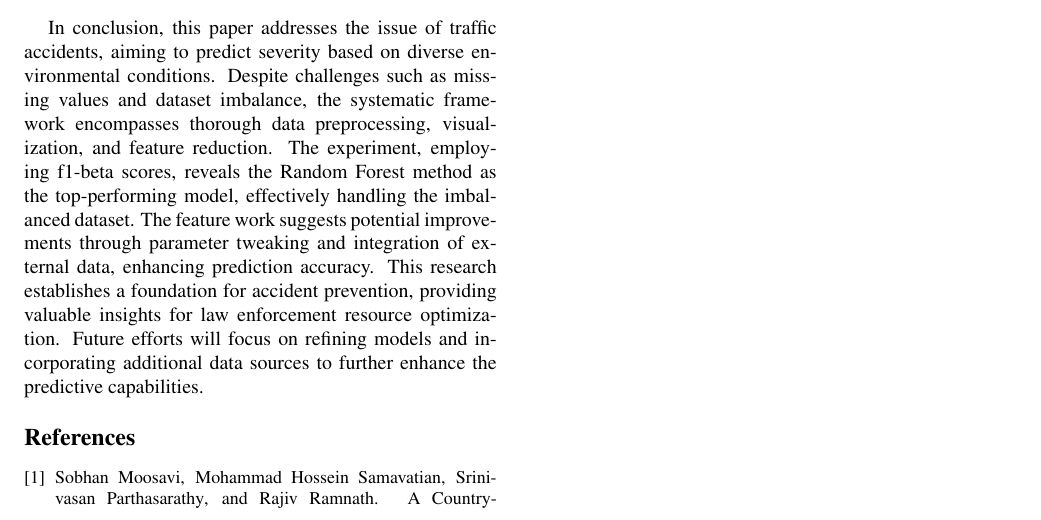
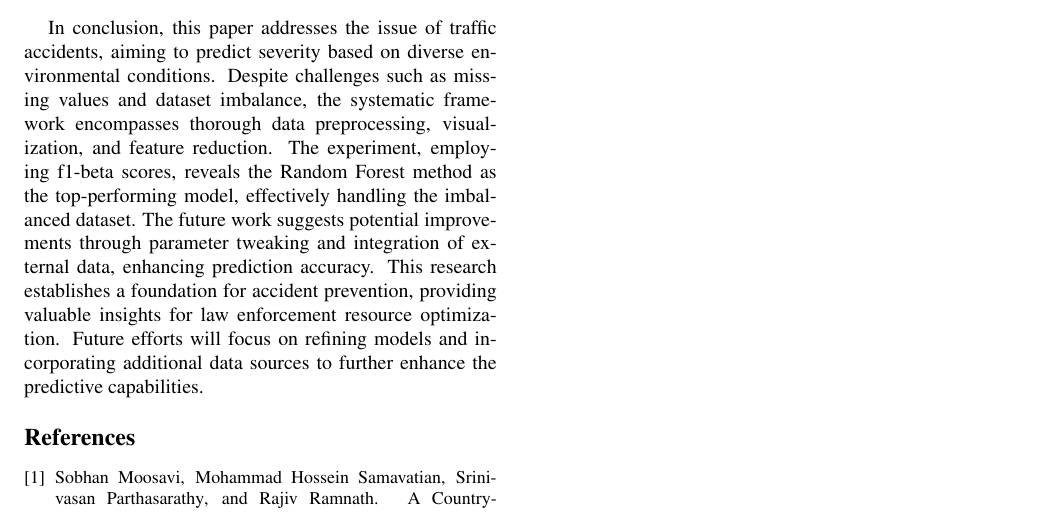
Before and after one commit to yungen-lu/ai_course_project, a LaTeX paper (paper/PaperForReview.tex): part of page 5 of 5, cut so that both start at the same text. Compiled offline with pdfLaTeX; a LaTeX package or settings file that is missing is left out.

Commit message:
fix typo

```diff
--- a/paper/PaperForReview.tex
+++ b/paper/PaperForReview.tex
@@ -179,7 +179,7 @@ In terms of boosting methods, XGBoost demonstrated superior performance among al
 The result shows that the highest weighted f-beta score we could get is 0.943, and the highest macro f-beta score we could get is 0.65, both results is achieved by Random Forest. Since our experiments uses default parameters for almost each models, this might indicate that the default parameters for Random Forest preform well on the dataset, but others might perform better if we tweak the parameters to better fit our datasets. In the future, we hope to tweak the parameters for each models to get the best result. Additionally, we plan to enhance prediction accuracy by incorporating external data, such as road-specific speed limits and traffic volume information. This approach aims to refine our models and further improve their performance on the given dataset.
 
 \section{Conclusion}
-In conclusion, this paper addresses the issue of traffic accidents, aiming to predict severity based on diverse environmental conditions. Despite challenges such as missing values and dataset imbalance, the systematic framework encompasses thorough data preprocessing, visualization, and feature reduction. The experiment, employing f1-beta scores, reveals the Random Forest method as the top-performing model, effectively handling the imbalanced dataset. The feature work suggests potential improvements through parameter tweaking and integration of external data, enhancing prediction accuracy. This research establishes a foundation for accident prevention, providing valuable insights for law enforcement resource optimization. Future efforts will focus on refining models and incorporating additional data sources to further enhance the predictive capabilities.
+In conclusion, this paper addresses the issue of traffic accidents, aiming to predict severity based on diverse environmental conditions. Despite challenges such as missing values and dataset imbalance, the systematic framework encompasses thorough data preprocessing, visualization, and feature reduction. The experiment, employing f1-beta scores, reveals the Random Forest method as the top-performing model, effectively handling the imbalanced dataset. The future work suggests potential improvements through parameter tweaking and integration of external data, enhancing prediction accuracy. This research establishes a foundation for accident prevention, providing valuable insights for law enforcement resource optimization. Future efforts will focus on refining models and incorporating additional data sources to further enhance the predictive capabilities.
 
 %%%%%%%%% REFERENCES
 {\small
```
